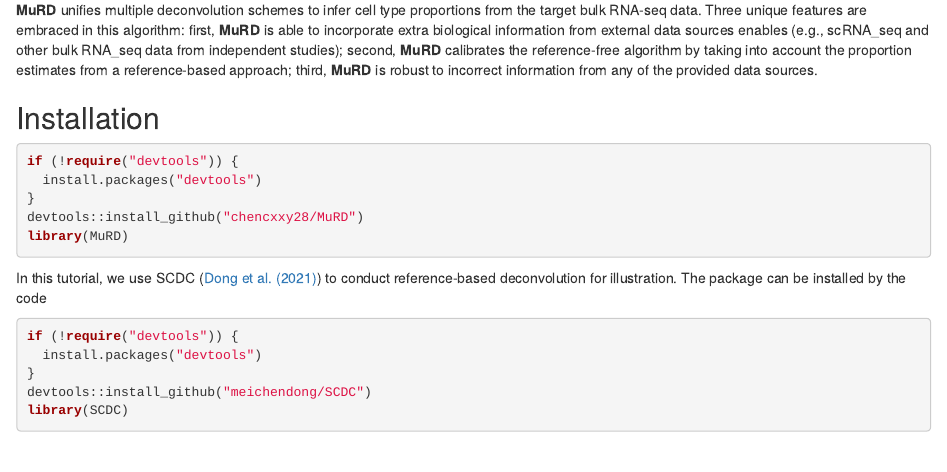
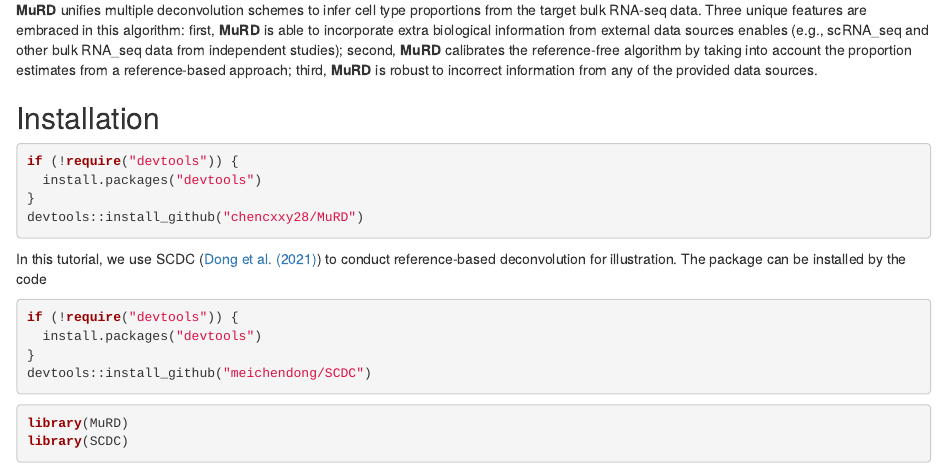
Before and after one commit to chencxxy28/MuRD, an R Markdown document (vignettes/MuRD.Rmd): the page in a window 1100 px wide, from 70 px down. Rendered offline with R 4.5, knitr and Pandoc, with nearby package versions; some code elsewhere in the file could not run offline.

Commit message:
Update MuRD.Rmd

````diff
--- a/vignettes/MuRD.Rmd
+++ b/vignettes/MuRD.Rmd
@@ -13,20 +13,24 @@ knitr::opts_chunk$set(echo = TRUE)
 **MuRD** unifies multiple deconvolution schemes to infer cell type proportions from the target bulk RNA-seq data. Three unique features are embraced in this algorithm: first, **MuRD** is able to incorporate extra biological information from external data sources enables (e.g., scRNA_seq and other bulk RNA_seq data from independent studies); second, **MuRD** calibrates the reference-free algorithm by taking into account the proportion estimates from a reference-based approach; third, **MuRD** is robust to incorrect information from any of the provided data sources.
 
 ## Installation
-```{r}
+```{r,eval=FALSE}
 if (!require("devtools")) {
   install.packages("devtools")
 }
 devtools::install_github("chencxxy28/MuRD")
-library(MuRD)
 ```
 
 In this tutorial, we use SCDC ([Dong et al. (2021)](https://academic.oup.com/bib/article/22/1/416/5699815)) to conduct reference-based deconvolution for illustration. The package can be installed by the code
-```{r}
+```{r,eval=FALSE}
 if (!require("devtools")) {
   install.packages("devtools")
 }
 devtools::install_github("meichendong/SCDC")
+```
+
+
+```{r}
+library(MuRD)
 library(SCDC)
 ```
 
````
